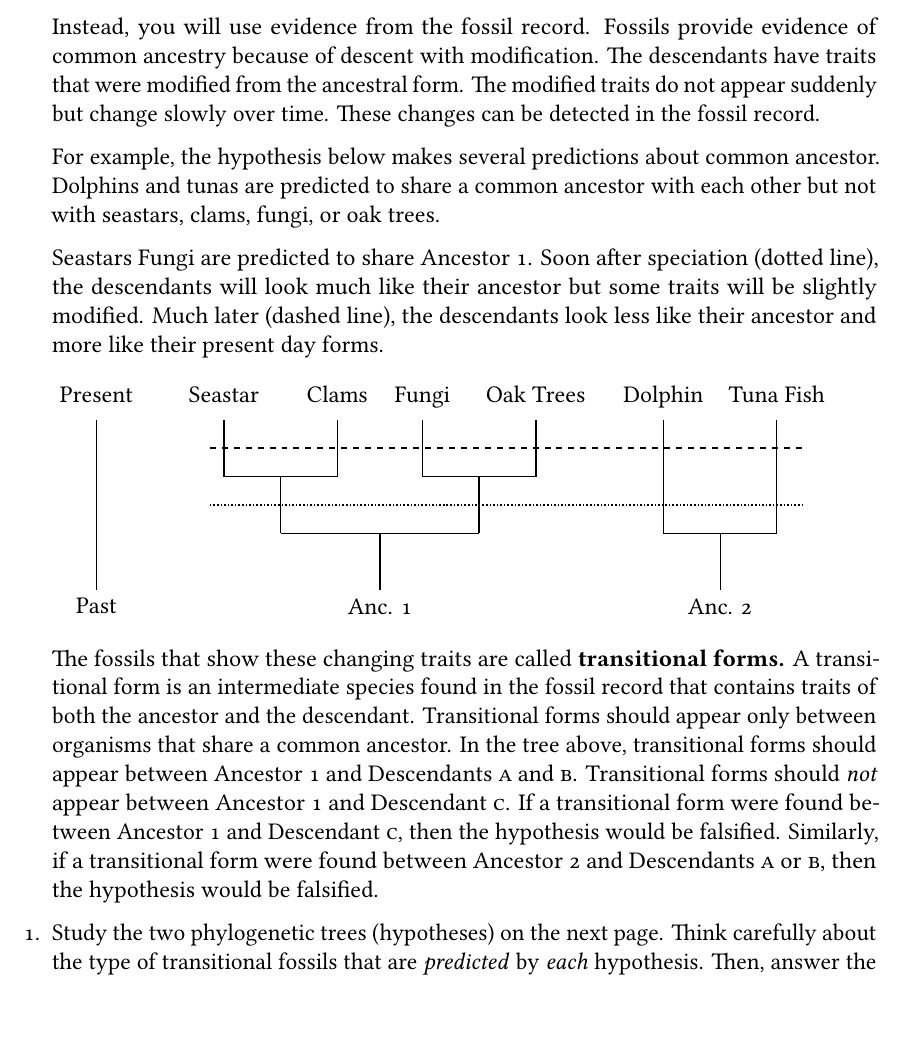
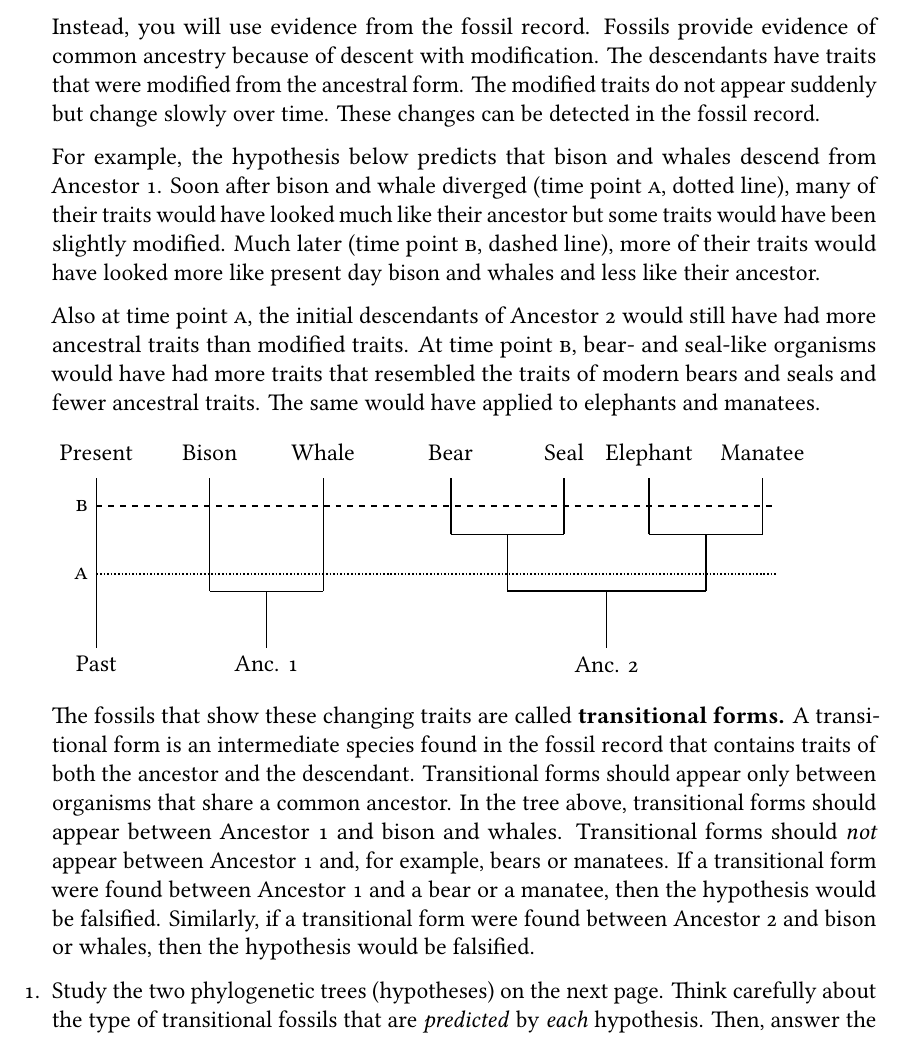
Before and after one commit to mtaylor-semo/163, a LaTeX problem sheet (063/08b_transitional_forms.tex): part of page 1 of 8, cut so that both start at the same text. Compiled offline with LuaLaTeX.

Commit message:
Changed example tree on first page to reflect reasonable transitional forms.

```diff
--- a/063/08b_transitional_forms.tex
+++ b/063/08b_transitional_forms.tex
@@ -229,48 +229,48 @@ ancestry but you could not tell, for example, whether the cat is more closely re
 Other skeletal evidence exists
 that can resolve those relationships, but it is hard to use in a course like this.
 
-Instead, you will use evidence from the fossil record. Fossils provide evidence of common ancestry because of descent with modification. The descendants have traits that were modified from the ancestral form. The modified traits do not appear suddenly but change slowly over time. These changes can be detected in the fossil record.% shown in the trees below.
+Instead, you will use evidence from the fossil record. Fossils provide evidence of common ancestry because of descent with modification. The descendants have traits that were modified from the ancestral form. The modified traits do not appear suddenly but change slowly over time. These changes can be detected in the fossil record.
 
-For example, the hypothesis below makes several predictions about common ancestor. Dolphins and tunas are predicted to share a common ancestor with each other but not with seastars, clams, fungi, or oak trees.
+For example, the hypothesis below predicts that bison and whales descend from Ancestor~1. Soon after bison and whale diverged (time point~\textsc{a}, dotted line), many of their traits would have looked much like their ancestor but some traits would have been slightly modified. Much later (time point~\textsc{b}, dashed line), more of their traits would have looked more like present day bison and whales and less like their ancestor.
 
-Seastars Fungi are predicted to share Ancestor 1. Soon after speciation (dotted line), the descendants will look much like their ancestor but some traits will be slightly modified. Much later (dashed line), the descendants look less like their ancestor and more like their present day forms.
+Also at time point~\textsc{a}, the initial descendants of Ancestor~2 would still have had more ancestral traits than modified traits. At time point~\textsc{b}, bear- and seal-like organisms would have had more traits that resembled the traits of modern bears and seals and fewer ancestral traits. The same would have applied to elephants and manatees.
 
 \begin{tikzpicture}
 	[branch/.style={thick}]
 
+	% Time line
+	\draw (0,0) node [below] {Past} -- (0,3) node [above] {\strut Present};
+
 	% Tree 1
-	\draw (0,0) node [below] {Past} -- (0,3) node [above] {\strut Present};
-	\draw [branch] (5,0) node [below] {Anc. 1} -- (5,1);
-	\draw [branch] (3.25,1) -- (6.75,1);
-
-	% Tree 1, Left clade
-	\draw [branch] (3.25,1) -- (3.25,2);
-	\draw [branch] (2.25,2) -- (4.25,2);
-
-	\draw [branch] (2.25,2) -- (2.25,3) node [above] {\strut Seastar};
-	\draw [branch] (4.25,2) -- (4.25,3) node [above] {\strut Clams};
-
-
-	% Tree 1, Right clade
-	\draw [branch] (6.75,1) -- (6.75,2);
-	\draw [branch] (5.75,2) -- (7.75,2);
-	\draw [branch] (5.75,2) -- (5.75,3) node [above] {\strut Fungi};
-	\draw [branch] (7.75,2) -- (7.75,3) node [above] {\strut Oak Trees};
+	\draw (3,0) node [below] {Anc. 1} -- (3,1);
+	\draw (2,1) -- (4,1);
+	\draw (2,1) -- (2,3) node [above] {\strut Bison};
+	\draw (4,1) -- (4,3) node [above] {\strut Whale};
 
 	% Tree 2
-	\draw (11,0) node [below] {Anc. 2} -- (11,1);
-	\draw (10,1) -- (12,1);
-	\draw (10,1) -- (10,3) node [above] {\strut Dolphin};
-	\draw (12,1) -- (12,3) node [above] {\strut Tuna Fish};
+	\draw [branch] (9,0) node [below] {Anc. 2} -- (9,1);
+	\draw [branch] (7.25,1) -- (10.75,1);
 
+	% Tree 2, Left clade
+	\draw [branch] (7.25,1) -- (7.25,2);
+	\draw [branch] (6.25,2) -- (8.25,2);
+	\draw [branch] (6.25,2) -- (6.25,3) node [above] {\strut Bear};
+	\draw [branch] (8.25,2) -- (8.25,3) node [above] {\strut Seal};
 
-	\draw [densely dotted, thick] (2,1.5) -- (12.5,1.5);
-	\draw [dashed, thick] (2,2.5) -- (12.5,2.5);
+	% Tree 2, Right clade
+	\draw [branch] (10.75,1) -- (10.75,2);
+	\draw [branch] (9.75,2) -- (11.75,2);
+	\draw [branch] (9.75,2) -- (9.75,3) node [above] {\strut Elephant};
+	\draw [branch] (11.75,2) -- (11.75,3) node [above] {\strut Manatee};
+
+	% Horizontal lines
+	\draw [dashed, thick] (0,2.5) node [left] {\textsc{b}} -- (12,2.5);
+	\draw [densely dotted, thick] (0,1.3) node [left] {\textsc{a}} -- (12,1.3);
 
 \end{tikzpicture}
 
 
-The fossils that show these changing traits are called \textbf{transitional forms.} A transitional form is an intermediate species found in the fossil record that contains traits of both the ancestor and the descendant. Transitional forms should appear only between organisms that share a common ancestor.  In the tree above, transitional forms should appear between Ancestor~1 and Descendants~\textsc{a} and \textsc{b}. Transitional forms should \textit{not} appear between Ancestor~1 and Descendant~\textsc{c}.  If a transitional form were found between Ancestor~1 and Descendant~\textsc{c}, then the hypothesis would be falsified. Similarly, if a transitional form were found between Ancestor~2 and Descendants~\textsc{a} or \textsc{b}, then the hypothesis would be falsified.
+The fossils that show these changing traits are called \textbf{transitional forms.} A transitional form is an intermediate species found in the fossil record that contains traits of both the ancestor and the descendant. Transitional forms should appear only between organisms that share a common ancestor.  In the tree above, transitional forms should appear between Ancestor~1 and bison and whales. Transitional forms should \textit{not} appear between Ancestor~1 and, for example, bears or manatees.  If a transitional form were found between Ancestor~1 and a bear or a manatee, then the hypothesis would be falsified. Similarly, if a transitional form were found between Ancestor~2 and bison or whales, then the hypothesis would be falsified.
 
 \begin{questions}
 
```
